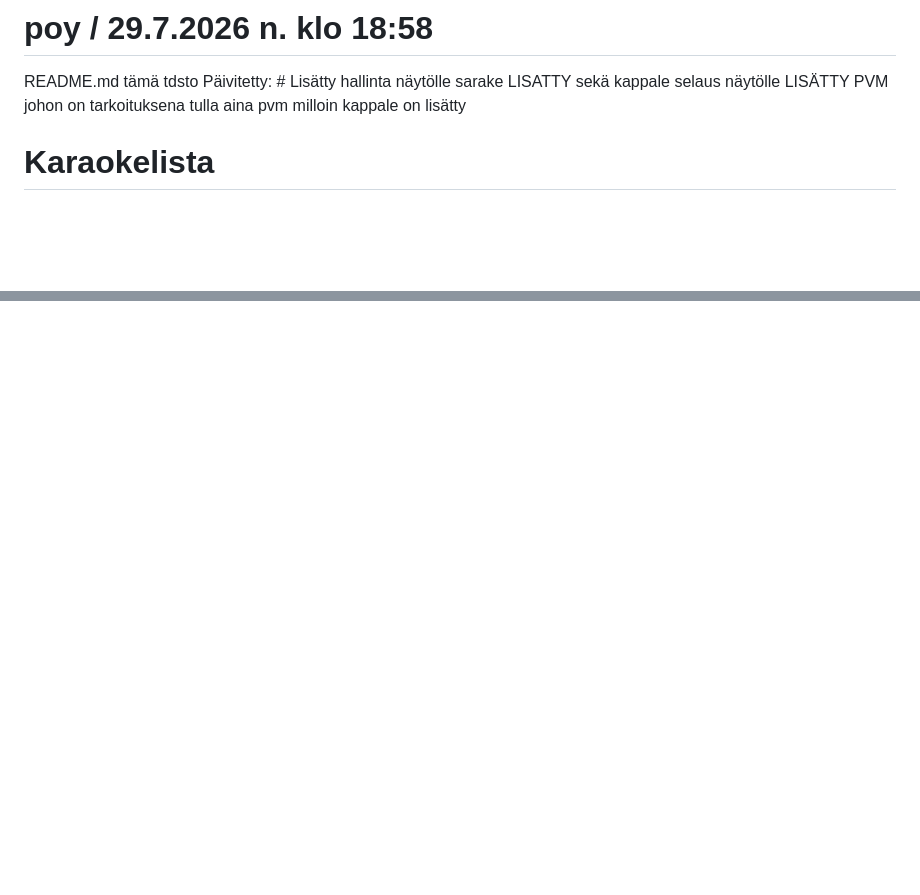
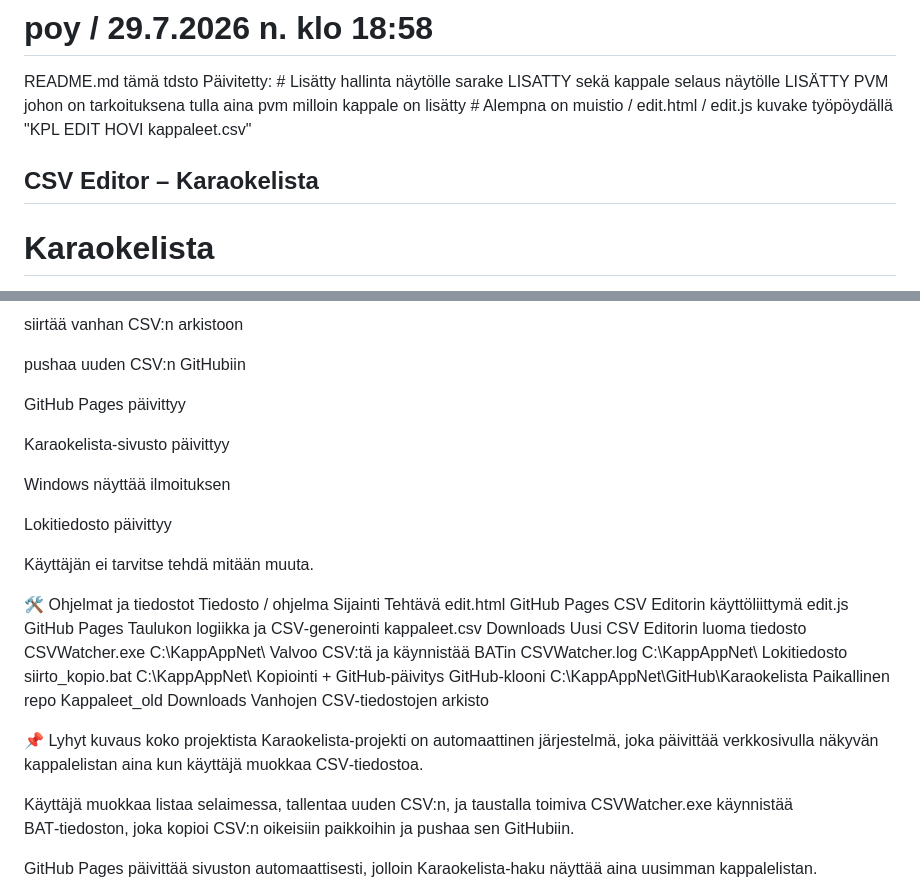
Before and after one commit to LamminHovi/Karaokelista, a Markdown page: README.md, 2 parts joined by grey strips. Rendered like a GitHub page; blank space fills up the shorter version.

```diff
--- a/README.md
+++ b/README.md
@@ -2,7 +2,8 @@
 README.md tämä tdsto
     Päivitetty:
     # Lisätty hallinta näytölle sarake LISATTY sekä kappale selaus näytölle LISÄTTY PVM johon on tarkoituksena tulla aina pvm milloin kappale on lisätty
-
+    # Alempna on muistio / edit.html / edit.js kuvake työpöydällä "KPL EDIT HOVI kappaleet.csv"
+## CSV Editor – Karaokelista
 # Karaokelista
 Karaokekappale listau HOVI
 
@@ -730,0 +856,32 @@ window.onload = () => {
+siirtää vanhan CSV:n arkistoon
+
+pushaa uuden CSV:n GitHubiin
+
+GitHub Pages päivittyy
+
+Karaokelista‑sivusto päivittyy
+
+Windows näyttää ilmoituksen
+
+Lokitiedosto päivittyy
+
+Käyttäjän ei tarvitse tehdä mitään muuta.
+
+🛠 Ohjelmat ja tiedostot
+Tiedosto / ohjelma	Sijainti	Tehtävä
+edit.html	GitHub Pages	CSV Editorin käyttöliittymä
+edit.js	GitHub Pages	Taulukon logiikka ja CSV‑generointi
+kappaleet.csv	Downloads	Uusi CSV Editorin luoma tiedosto
+CSVWatcher.exe	C:\KappAppNet\	Valvoo CSV:tä ja käynnistää BATin
+CSVWatcher.log	C:\KappAppNet\	Lokitiedosto
+siirto_kopio.bat	C:\KappAppNet\	Kopiointi + GitHub‑päivitys
+GitHub‑klooni	C:\KappAppNet\GitHub\Karaokelista	Paikallinen repo
+Kappaleet_old	Downloads	Vanhojen CSV‑tiedostojen arkisto
+
+
+📌 Lyhyt kuvaus koko projektista
+Karaokelista‑projekti on automaattinen järjestelmä, joka päivittää verkkosivulla näkyvän kappalelistan aina kun käyttäjä muokkaa CSV‑tiedostoa.
+
+Käyttäjä muokkaa listaa selaimessa, tallentaa uuden CSV:n, ja taustalla toimiva CSVWatcher.exe käynnistää BAT‑tiedoston, joka kopioi CSV:n oikeisiin paikkoihin ja pushaa sen GitHubiin.
+
+GitHub Pages päivittää sivuston automaattisesti, jolloin Karaokelista‑haku näyttää aina uusimman kappalelistan.
```
Also changed, not shown: other parts of README.md (+124 -0 lines).
